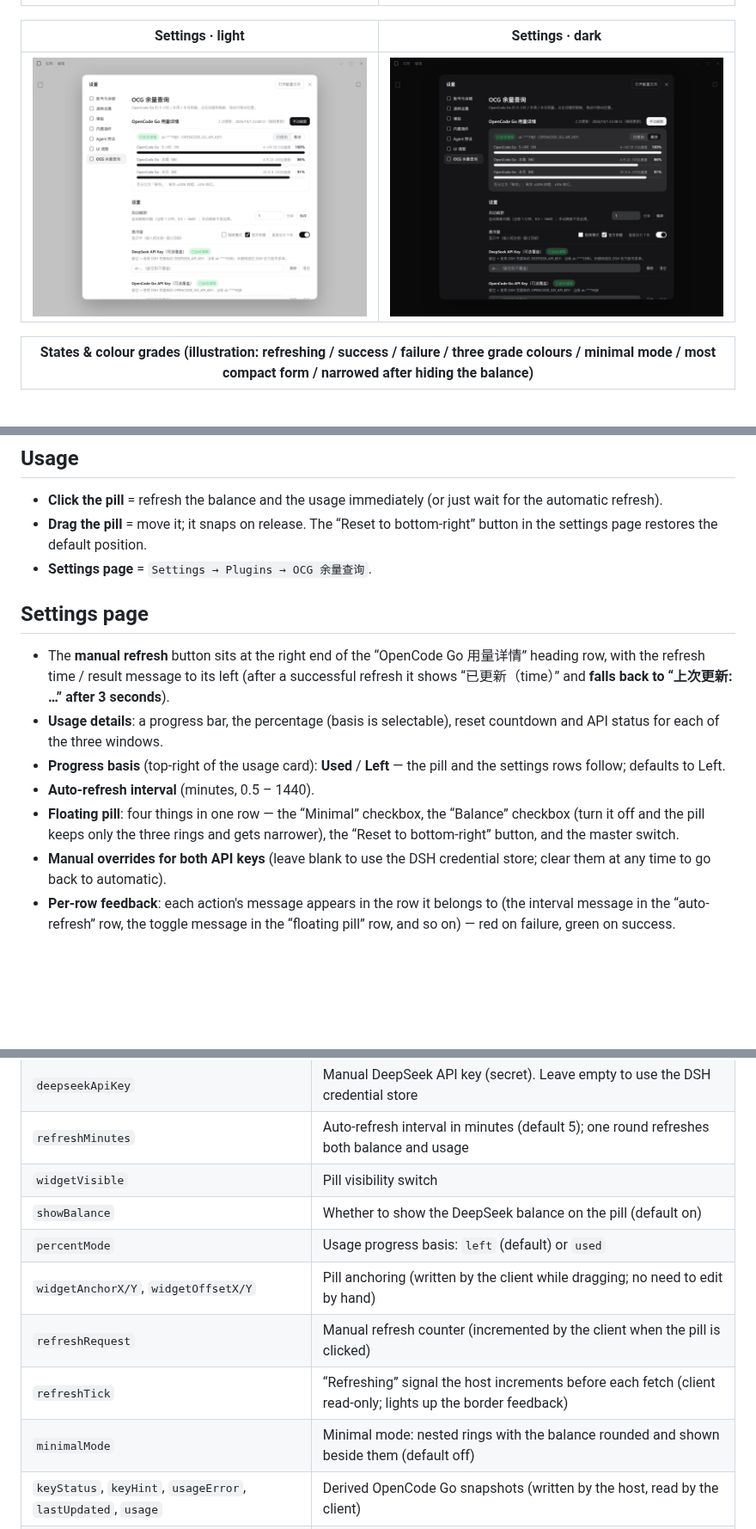
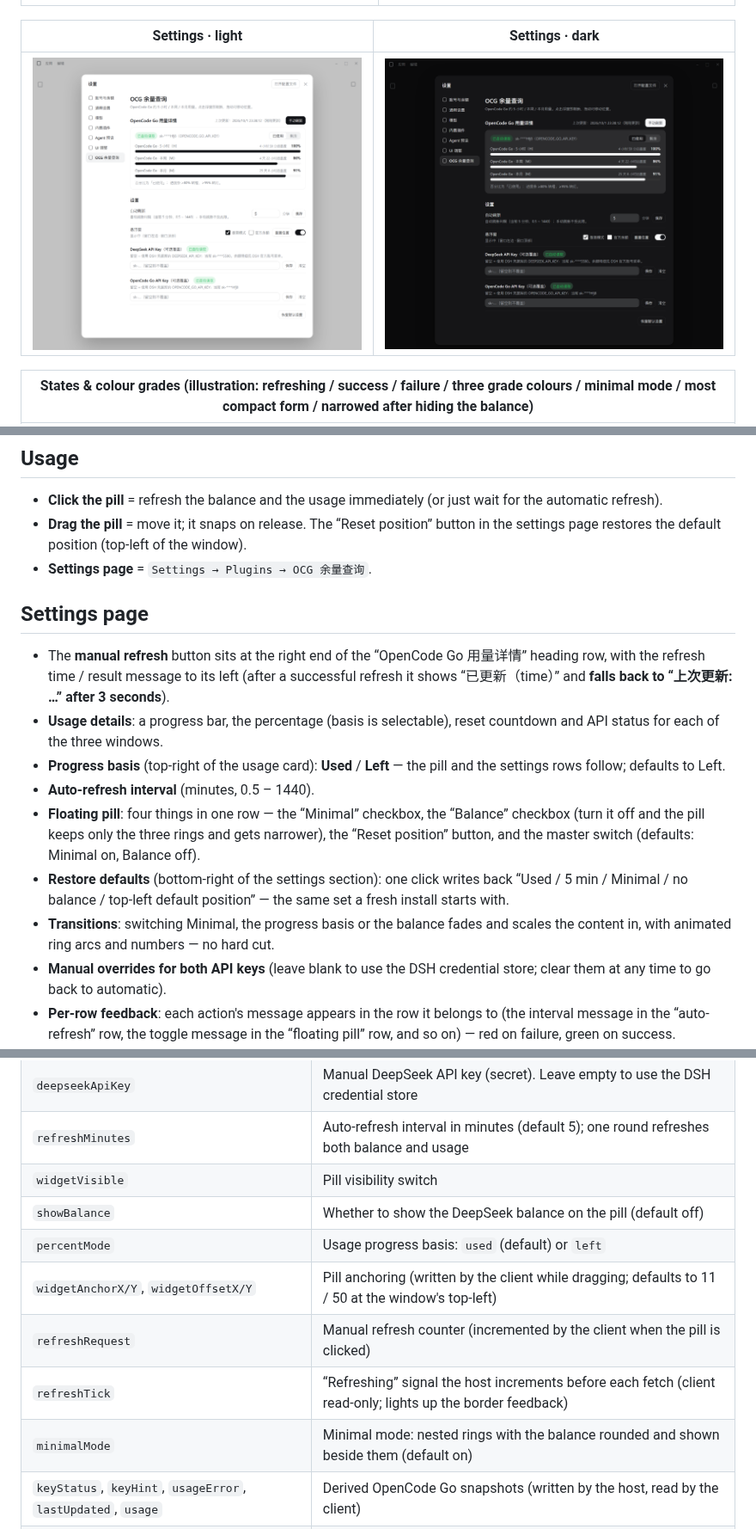
Before and after one commit to verneuil/dsh-opencode-go-usage, a Markdown page: README.en.md, 3 parts joined by grey strips. Shown at 86% size. Rendered like a GitHub page; pictures changed too: screenshots/settings-dark.png, screenshots/settings-light.png; blank space fills up the shorter version.

Commit message:
docs: update for 2.15.0 defaults and restore button
两版 README 同步新默认（已使用/极简开/余额关/左上角）、「重置位置」与「恢复默认设置」；设置页截图重出（含恢复默认设置按钮与新默认状态）。

```diff
--- a/README.en.md
+++ b/README.en.md
@@ -60,7 +60,7 @@ Follow the on-screen prompt to reload afterwards (replacing an installed JavaScr
 ## Usage
 
 - **Click the pill** = refresh the balance and the usage immediately (or just wait for the automatic refresh).
-- **Drag the pill** = move it; it snaps on release. The “Reset to bottom-right” button in the settings page restores the default position.
+- **Drag the pill** = move it; it snaps on release. The “Reset position” button in the settings page restores the default position (top-left of the window).
 - **Settings page** = `Settings → Plugins → OCG 余量查询`.
 
 ## Settings page
@@ -69,7 +69,9 @@ Follow the on-screen prompt to reload afterwards (replacing an installed JavaScr
 - **Usage details**: a progress bar, the percentage (basis is selectable), reset countdown and API status for each of the three windows.
 - **Progress basis** (top-right of the usage card): **Used** / **Left** — the pill and the settings rows follow; defaults to Left.
 - **Auto-refresh interval** (minutes, 0.5 – 1440).
-- **Floating pill**: four things in one row — the “Minimal” checkbox, the “Balance” checkbox (turn it off and the pill keeps only the three rings and gets narrower), the “Reset to bottom-right” button, and the master switch.
+- **Floating pill**: four things in one row — the “Minimal” checkbox, the “Balance” checkbox (turn it off and the pill keeps only the three rings and gets narrower), the “Reset position” button, and the master switch (defaults: Minimal on, Balance off).
+- **Restore defaults** (bottom-right of the settings section): one click writes back “Used / 5 min / Minimal / no balance / top-left default position” — the same set a fresh install starts with.
+- **Transitions**: switching Minimal, the progress basis or the balance fades and scales the content in, with animated ring arcs and numbers — no hard cut.
 - **Manual overrides for both API keys** (leave blank to use the DSH credential store; clear them at any time to go back to automatic).
 - **Per-row feedback**: each action's message appears in the row it belongs to (the interval message in the “auto-refresh” row, the toggle message in the “floating pill” row, and so on) — red on failure, green on success. Messages live in a slot on the title row, so **showing and hiding them does not shift the layout** (measured `delta = 0` for identically structured fields) and they **disappear after 3 seconds**.
 
@@ -117,12 +119,12 @@ The settings page covers the common options; the fields below can also be edited
 | `deepseekApiKey`                                               | Manual DeepSeek API key (secret). Leave empty to use the DSH credential store      |
 | `refreshMinutes`                                               | Auto-refresh interval in minutes (default 5); one round refreshes both balance and usage |
 | `widgetVisible`                                                | Pill visibility switch                                                             |
-| `showBalance`                                                  | Whether to show the DeepSeek balance on the pill (default on)                       |
-| `percentMode`                                                  | Usage progress basis: `left` (default) or `used`                                   |
-| `widgetAnchorX/Y`, `widgetOffsetX/Y`                            | Pill anchoring (written by the client while dragging; no need to edit by hand)      |
+| `showBalance`                                                  | Whether to show the DeepSeek balance on the pill (default off)                      |
+| `percentMode`                                                  | Usage progress basis: `used` (default) or `left`                                   |
+| `widgetAnchorX/Y`, `widgetOffsetX/Y`                            | Pill anchoring (written by the client while dragging; defaults to 11 / 50 at the window's top-left) |
 | `refreshRequest`                                               | Manual refresh counter (incremented by the client when the pill is clicked)         |
 | `refreshTick`                                                  | “Refreshing” signal the host increments before each fetch (client read-only; lights up the border feedback) |
-| `minimalMode`                                                  | Minimal mode: nested rings with the balance rounded and shown beside them (default off) |
+| `minimalMode`                                                  | Minimal mode: nested rings with the balance rounded and shown beside them (default on) |
 | `keyStatus`, `keyHint`, `usageError`, `lastUpdated`, `usage`     | Derived OpenCode Go snapshots (written by the host, read by the client)             |
 | `balanceKeyStatus`, `balanceKeyHint`, `balanceError`, `balance` | Derived DeepSeek balance snapshots (written by the host, read by the client)        |
 
```
Also changed, not shown: other parts of README.en.md (+1 -1 lines), README.md (+11 -9 lines).
